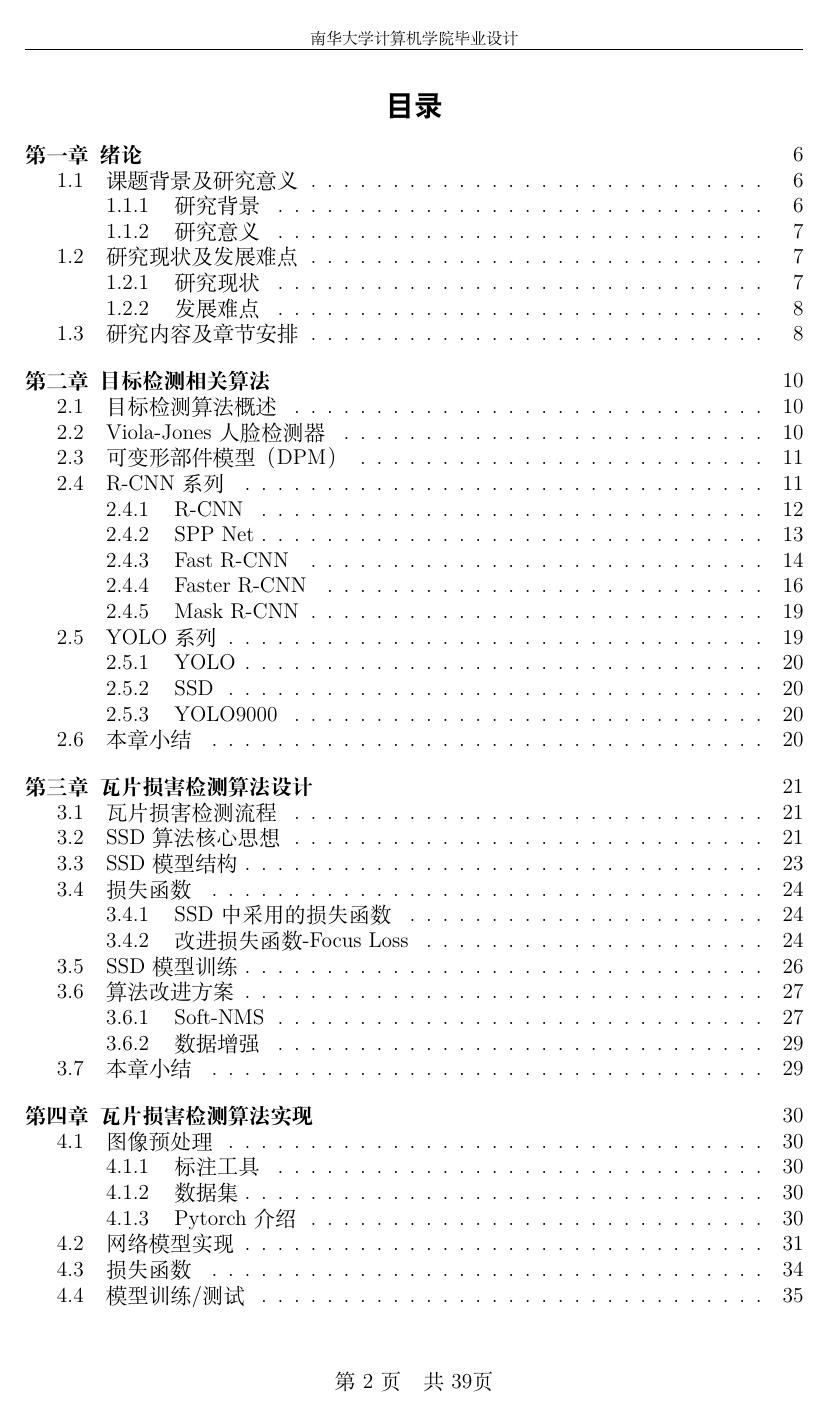
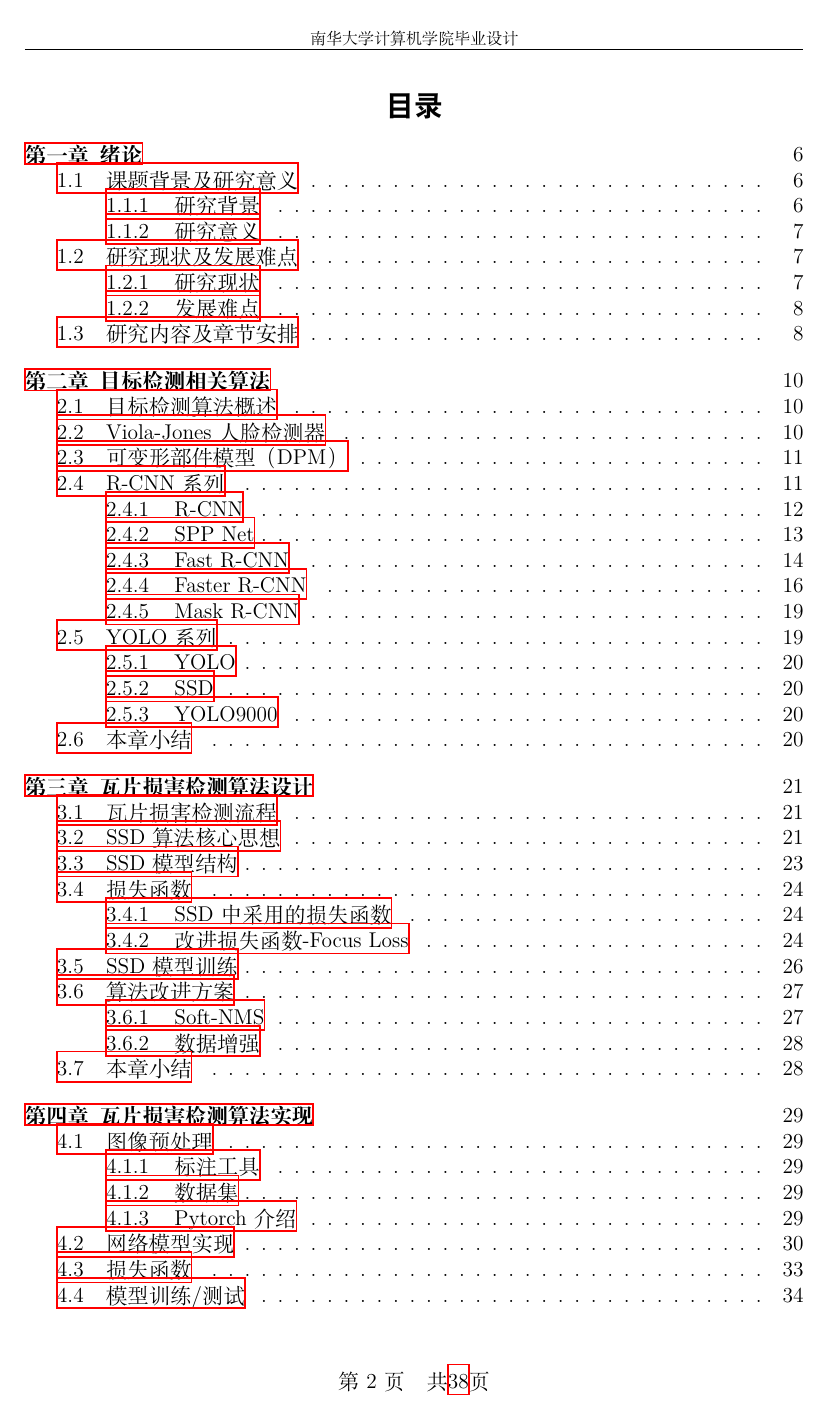
Before and after one commit to karry520/Paper, a LaTeX document (main.tex, which reads Style/usc-cs-style.tex): page 2 of 38. The pictures show the PDF file main.pdf that the author committed with the source.

Commit message:
添加了标签

```diff
--- a/Style/usc-cs-style.tex
+++ b/Style/usc-cs-style.tex
@@ -67,5 +67,7 @@
 
 % 公式
 \RequirePackage{amsmath}
-
+% 表格
 \RequirePackage{booktabs}
+% 书签
+\usepackage[bookmarks=true]{hyperref}
```
Also changed, not shown: main.tex (+1 -0 lines), main.pdf, 15 other files.
